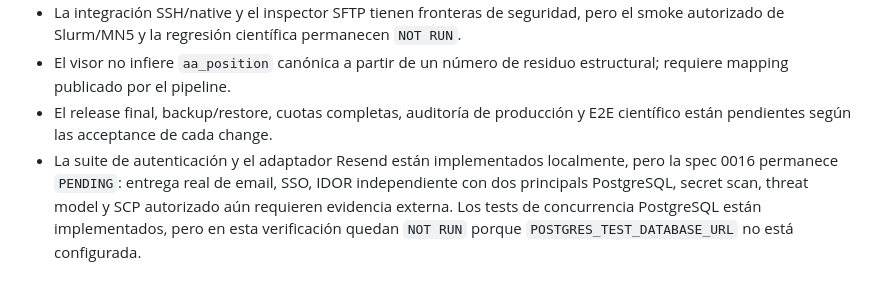
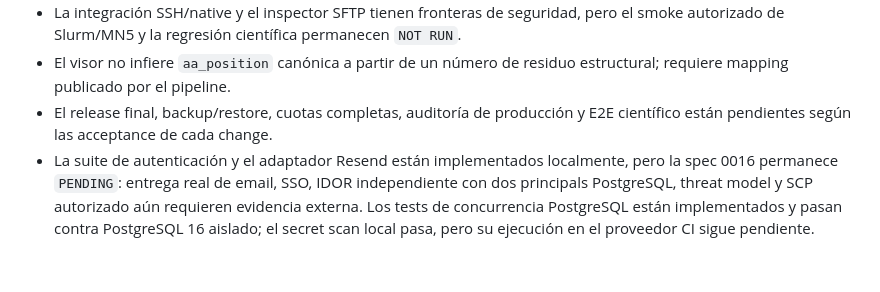
Before and after one commit to Cruz1122/residue-annotation-platform, a Markdown page: README.md, the part around the change. GitHub-like rendering.

Commit message:
docs: refresh local verification status

```diff
--- a/README.md
+++ b/README.md
@@ -192,4 +192,4 @@ La autenticación de cuenta usa Bearer tokens en producción; el fallback por he
 - La integración SSH/native y el inspector SFTP tienen fronteras de seguridad, pero el smoke autorizado de Slurm/MN5 y la regresión científica permanecen `NOT RUN`.
 - El visor no infiere `aa_position` canónica a partir de un número de residuo estructural; requiere mapping publicado por el pipeline.
 - El release final, backup/restore, cuotas completas, auditoría de producción y E2E científico están pendientes según las acceptance de cada change.
-- La suite de autenticación y el adaptador Resend están implementados localmente, pero la spec 0016 permanece `PENDING`: entrega real de email, SSO, IDOR independiente con dos principals PostgreSQL, secret scan, threat model y SCP autorizado aún requieren evidencia externa. Los tests de concurrencia PostgreSQL están implementados, pero en esta verificación quedan `NOT RUN` porque `POSTGRES_TEST_DATABASE_URL` no está configurada.
+- La suite de autenticación y el adaptador Resend están implementados localmente, pero la spec 0016 permanece `PENDING`: entrega real de email, SSO, IDOR independiente con dos principals PostgreSQL, threat model y SCP autorizado aún requieren evidencia externa. Los tests de concurrencia PostgreSQL están implementados y pasan contra PostgreSQL 16 aislado; el secret scan local pasa, pero su ejecución en el proveedor CI sigue pendiente.
```
